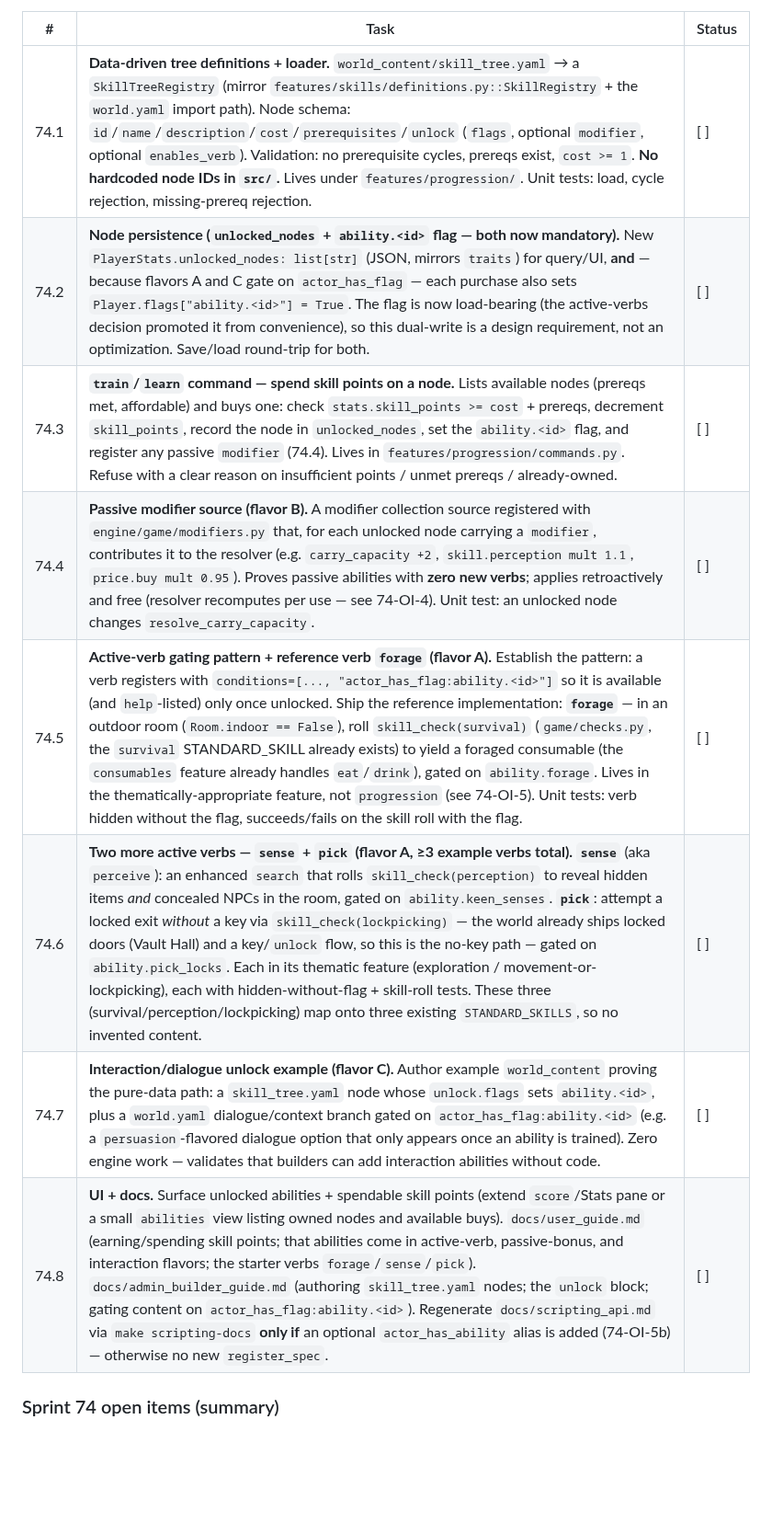
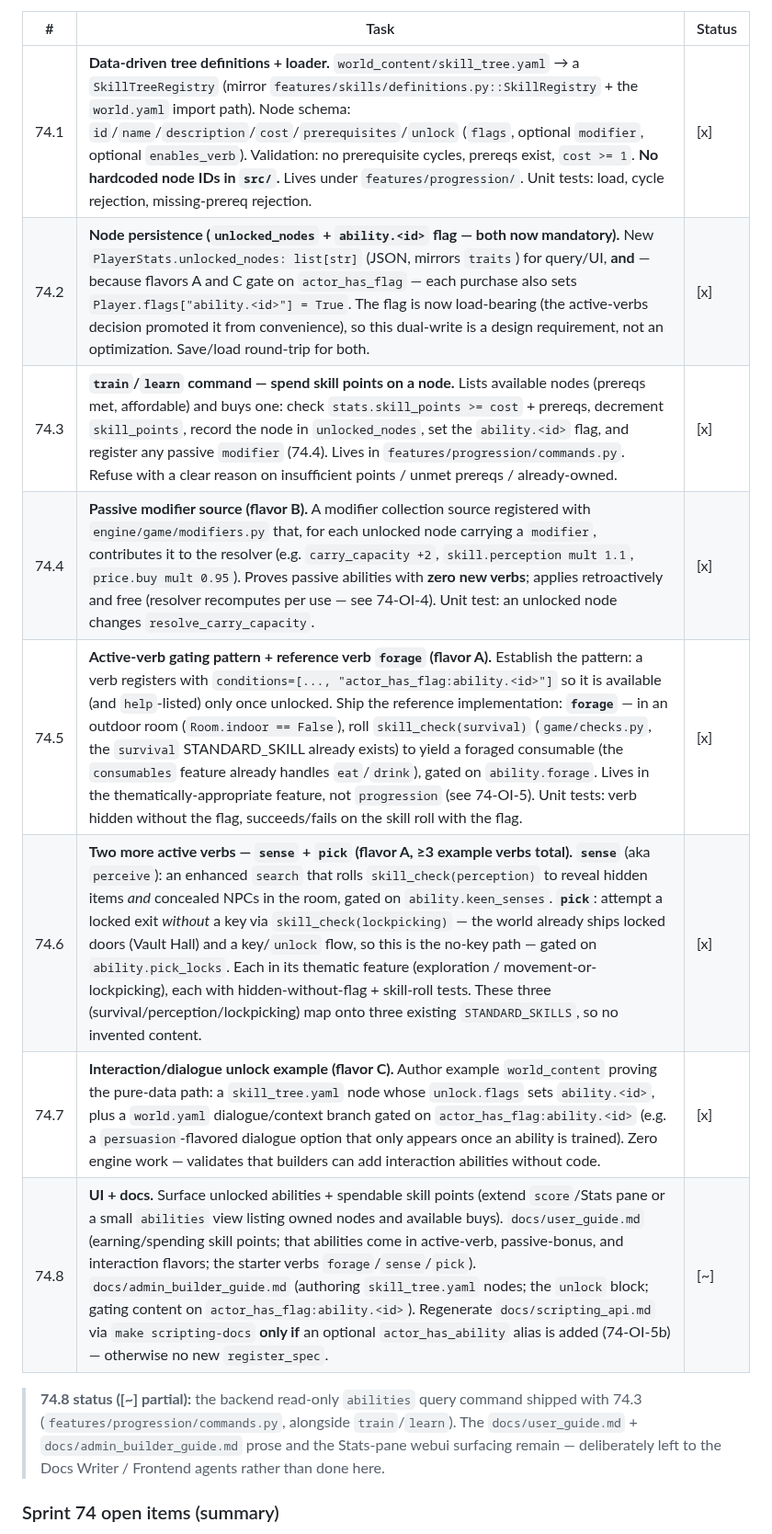
Before and after one commit to pmorgantech/lorecraft, a Markdown page: docs/roadmap.md, the part around the change. Shown at 92% size. Drawn GitHub-style; blank space fills up the shorter version.

Commit message:
chore: refresh ai-graph + mark Sprint 74 roadmap progress

```diff
--- a/docs/roadmap.md
+++ b/docs/roadmap.md
@@ -630,14 +630,19 @@ block that may combine `flags` (always — the `ability.<id>` flag), a `modifier
 
 | # | Task | Status |
 |---|------|--------|
-| 74.1 | **Data-driven tree definitions + loader.** `world_content/skill_tree.yaml` → a `SkillTreeRegistry` (mirror `features/skills/definitions.py::SkillRegistry` + the `world.yaml` import path). Node schema: `id`/`name`/`description`/`cost`/`prerequisites`/`unlock` (`flags`, optional `modifier`, optional `enables_verb`). Validation: no prerequisite cycles, prereqs exist, `cost >= 1`. **No hardcoded node IDs in `src/`.** Lives under `features/progression/`. Unit tests: load, cycle rejection, missing-prereq rejection. | [ ] |
-| 74.2 | **Node persistence (`unlocked_nodes` + `ability.<id>` flag — both now mandatory).** New `PlayerStats.unlocked_nodes: list[str]` (JSON, mirrors `traits`) for query/UI, **and** — because flavors A and C gate on `actor_has_flag` — each purchase also sets `Player.flags["ability.<id>"] = True`. The flag is now load-bearing (the active-verbs decision promoted it from convenience), so this dual-write is a design requirement, not an optimization. Save/load round-trip for both. | [ ] |
-| 74.3 | **`train`/`learn` command — spend skill points on a node.** Lists available nodes (prereqs met, affordable) and buys one: check `stats.skill_points >= cost` + prereqs, decrement `skill_points`, record the node in `unlocked_nodes`, set the `ability.<id>` flag, and register any passive `modifier` (74.4). Lives in `features/progression/commands.py`. Refuse with a clear reason on insufficient points / unmet prereqs / already-owned. | [ ] |
-| 74.4 | **Passive modifier source (flavor B).** A modifier collection source registered with `engine/game/modifiers.py` that, for each unlocked node carrying a `modifier`, contributes it to the resolver (e.g. `carry_capacity +2`, `skill.perception mult 1.1`, `price.buy mult 0.95`). Proves passive abilities with **zero new verbs**; applies retroactively and free (resolver recomputes per use — see 74-OI-4). Unit test: an unlocked node changes `resolve_carry_capacity`. | [ ] |
-| 74.5 | **Active-verb gating pattern + reference verb `forage` (flavor A).** Establish the pattern: a verb registers with `conditions=[..., "actor_has_flag:ability.<id>"]` so it is available (and `help`-listed) only once unlocked. Ship the reference implementation: **`forage`** — in an outdoor room (`Room.indoor == False`), roll `skill_check(survival)` (`game/checks.py`, the `survival` STANDARD_SKILL already exists) to yield a foraged consumable (the `consumables` feature already handles `eat`/`drink`), gated on `ability.forage`. Lives in the thematically-appropriate feature, not `progression` (see 74-OI-5). Unit tests: verb hidden without the flag, succeeds/fails on the skill roll with the flag. | [ ] |
-| 74.6 | **Two more active verbs — `sense` + `pick` (flavor A, ≥3 example verbs total).** **`sense`** (aka `perceive`): an enhanced `search` that rolls `skill_check(perception)` to reveal hidden items *and* concealed NPCs in the room, gated on `ability.keen_senses`. **`pick`**: attempt a locked exit *without* a key via `skill_check(lockpicking)` — the world already ships locked doors (Vault Hall) and a key/`unlock` flow, so this is the no-key path — gated on `ability.pick_locks`. Each in its thematic feature (exploration / movement-or-lockpicking), each with hidden-without-flag + skill-roll tests. These three (survival/perception/lockpicking) map onto three existing `STANDARD_SKILLS`, so no invented content. | [ ] |
-| 74.7 | **Interaction/dialogue unlock example (flavor C).** Author example `world_content` proving the pure-data path: a `skill_tree.yaml` node whose `unlock.flags` sets `ability.<id>`, plus a `world.yaml` dialogue/context branch gated on `actor_has_flag:ability.<id>` (e.g. a `persuasion`-flavored dialogue option that only appears once an ability is trained). Zero engine work — validates that builders can add interaction abilities without code. | [ ] |
-| 74.8 | **UI + docs.** Surface unlocked abilities + spendable skill points (extend `score`/Stats pane or a small `abilities` view listing owned nodes and available buys). `docs/user_guide.md` (earning/spending skill points; that abilities come in active-verb, passive-bonus, and interaction flavors; the starter verbs `forage`/`sense`/`pick`). `docs/admin_builder_guide.md` (authoring `skill_tree.yaml` nodes; the `unlock` block; gating content on `actor_has_flag:ability.<id>`). Regenerate `docs/scripting_api.md` via `make scripting-docs` **only if** an optional `actor_has_ability` alias is added (74-OI-5b) — otherwise no new `register_spec`. | [ ] |
+| 74.1 | **Data-driven tree definitions + loader.** `world_content/skill_tree.yaml` → a `SkillTreeRegistry` (mirror `features/skills/definitions.py::SkillRegistry` + the `world.yaml` import path). Node schema: `id`/`name`/`description`/`cost`/`prerequisites`/`unlock` (`flags`, optional `modifier`, optional `enables_verb`). Validation: no prerequisite cycles, prereqs exist, `cost >= 1`. **No hardcoded node IDs in `src/`.** Lives under `features/progression/`. Unit tests: load, cycle rejection, missing-prereq rejection. | [x] |
+| 74.2 | **Node persistence (`unlocked_nodes` + `ability.<id>` flag — both now mandatory).** New `PlayerStats.unlocked_nodes: list[str]` (JSON, mirrors `traits`) for query/UI, **and** — because flavors A and C gate on `actor_has_flag` — each purchase also sets `Player.flags["ability.<id>"] = True`. The flag is now load-bearing (the active-verbs decision promoted it from convenience), so this dual-write is a design requirement, not an optimization. Save/load round-trip for both. | [x] |
+| 74.3 | **`train`/`learn` command — spend skill points on a node.** Lists available nodes (prereqs met, affordable) and buys one: check `stats.skill_points >= cost` + prereqs, decrement `skill_points`, record the node in `unlocked_nodes`, set the `ability.<id>` flag, and register any passive `modifier` (74.4). Lives in `features/progression/commands.py`. Refuse with a clear reason on insufficient points / unmet prereqs / already-owned. | [x] |
+| 74.4 | **Passive modifier source (flavor B).** A modifier collection source registered with `engine/game/modifiers.py` that, for each unlocked node carrying a `modifier`, contributes it to the resolver (e.g. `carry_capacity +2`, `skill.perception mult 1.1`, `price.buy mult 0.95`). Proves passive abilities with **zero new verbs**; applies retroactively and free (resolver recomputes per use — see 74-OI-4). Unit test: an unlocked node changes `resolve_carry_capacity`. | [x] |
+| 74.5 | **Active-verb gating pattern + reference verb `forage` (flavor A).** Establish the pattern: a verb registers with `conditions=[..., "actor_has_flag:ability.<id>"]` so it is available (and `help`-listed) only once unlocked. Ship the reference implementation: **`forage`** — in an outdoor room (`Room.indoor == False`), roll `skill_check(survival)` (`game/checks.py`, the `survival` STANDARD_SKILL already exists) to yield a foraged consumable (the `consumables` feature already handles `eat`/`drink`), gated on `ability.forage`. Lives in the thematically-appropriate feature, not `progression` (see 74-OI-5). Unit tests: verb hidden without the flag, succeeds/fails on the skill roll with the flag. | [x] |
+| 74.6 | **Two more active verbs — `sense` + `pick` (flavor A, ≥3 example verbs total).** **`sense`** (aka `perceive`): an enhanced `search` that rolls `skill_check(perception)` to reveal hidden items *and* concealed NPCs in the room, gated on `ability.keen_senses`. **`pick`**: attempt a locked exit *without* a key via `skill_check(lockpicking)` — the world already ships locked doors (Vault Hall) and a key/`unlock` flow, so this is the no-key path — gated on `ability.pick_locks`. Each in its thematic feature (exploration / movement-or-lockpicking), each with hidden-without-flag + skill-roll tests. These three (survival/perception/lockpicking) map onto three existing `STANDARD_SKILLS`, so no invented content. | [x] |
+| 74.7 | **Interaction/dialogue unlock example (flavor C).** Author example `world_content` proving the pure-data path: a `skill_tree.yaml` node whose `unlock.flags` sets `ability.<id>`, plus a `world.yaml` dialogue/context branch gated on `actor_has_flag:ability.<id>` (e.g. a `persuasion`-flavored dialogue option that only appears once an ability is trained). Zero engine work — validates that builders can add interaction abilities without code. | [x] |
+| 74.8 | **UI + docs.** Surface unlocked abilities + spendable skill points (extend `score`/Stats pane or a small `abilities` view listing owned nodes and available buys). `docs/user_guide.md` (earning/spending skill points; that abilities come in active-verb, passive-bonus, and interaction flavors; the starter verbs `forage`/`sense`/`pick`). `docs/admin_builder_guide.md` (authoring `skill_tree.yaml` nodes; the `unlock` block; gating content on `actor_has_flag:ability.<id>`). Regenerate `docs/scripting_api.md` via `make scripting-docs` **only if** an optional `actor_has_ability` alias is added (74-OI-5b) — otherwise no new `register_spec`. | [~] |
+
+> **74.8 status ([~] partial):** the backend read-only `abilities` query command shipped with
+> 74.3 (`features/progression/commands.py`, alongside `train`/`learn`). The `docs/user_guide.md` +
+> `docs/admin_builder_guide.md` prose and the Stats-pane webui surfacing remain — deliberately left
+> to the Docs Writer / Frontend agents rather than done here.
 
 ### Sprint 74 open items (summary)
 
```
